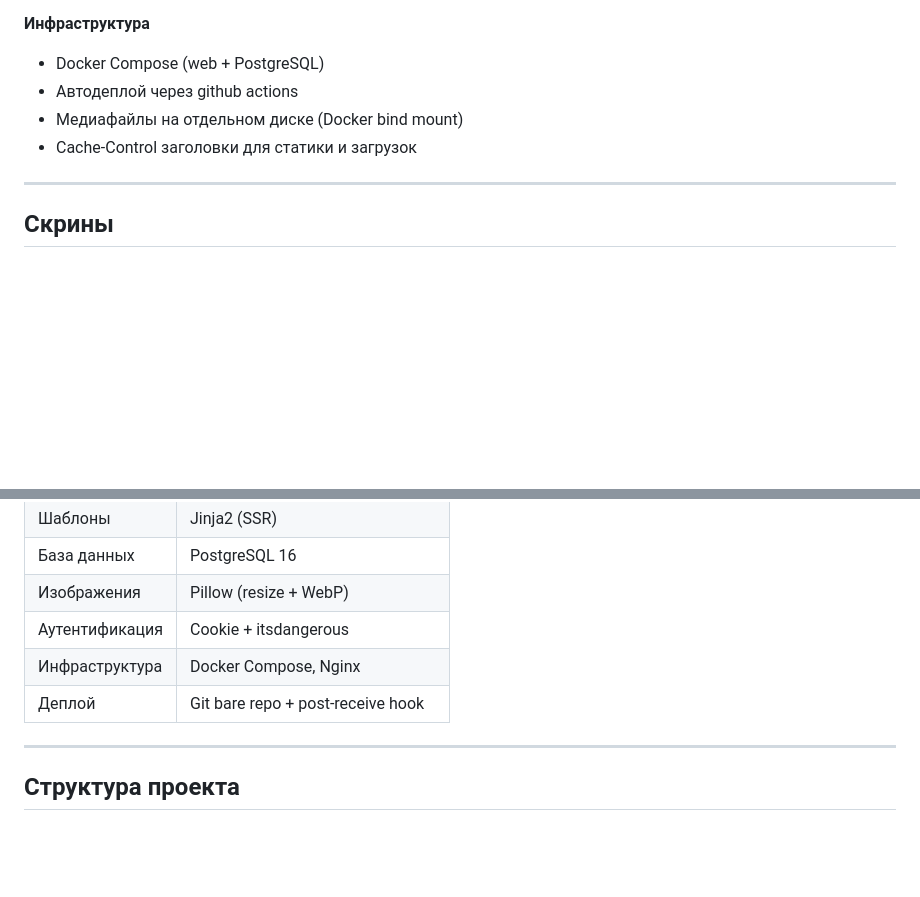
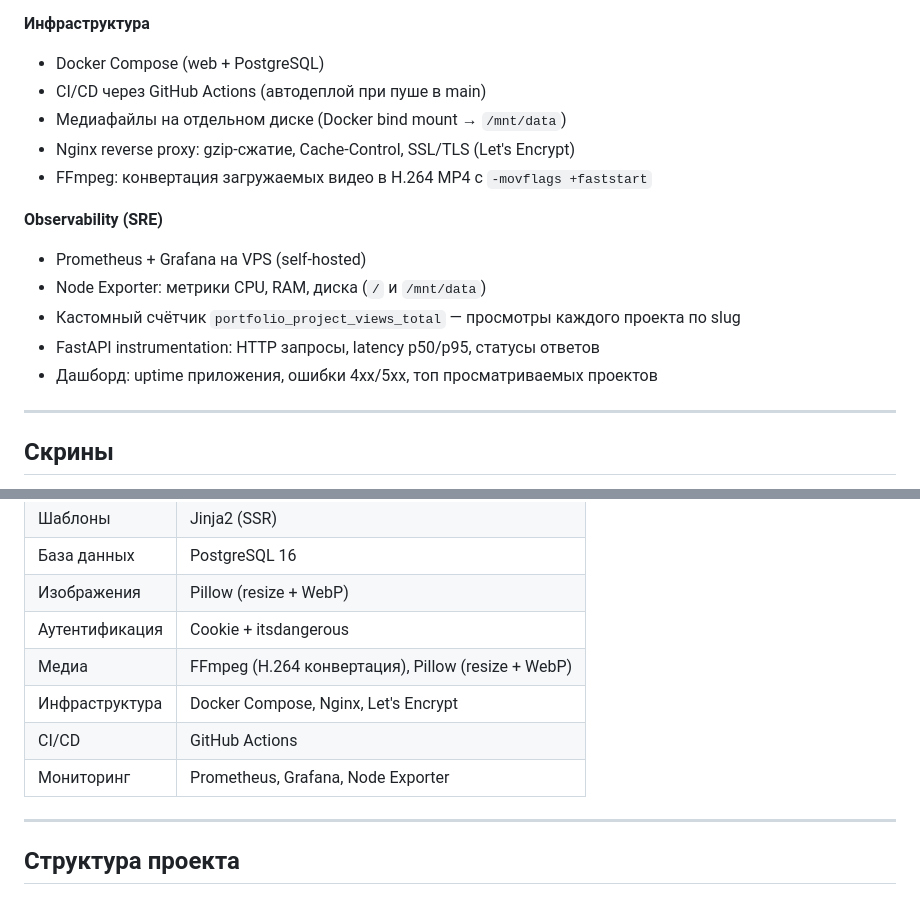
Before and after one commit to nikoussr/maks-asovski-portfolio, a Markdown page: README.md, 2 parts joined by grey strips. Rendered like a GitHub page; blank space fills up the shorter version.

Commit message:
Update README: add SRE/observability section

```diff
--- a/README.md
+++ b/README.md
@@ -25,9 +25,17 @@
 
 **Инфраструктура**
 - Docker Compose (web + PostgreSQL)
-- Автодеплой через github actions
-- Медиафайлы на отдельном диске (Docker bind mount)
-- Cache-Control заголовки для статики и загрузок
+- CI/CD через GitHub Actions (автодеплой при пуше в main)
+- Медиафайлы на отдельном диске (Docker bind mount → `/mnt/data`)
+- Nginx reverse proxy: gzip-сжатие, Cache-Control, SSL/TLS (Let's Encrypt)
+- FFmpeg: конвертация загружаемых видео в H.264 MP4 с `-movflags +faststart`
+
+**Observability (SRE)**
+- Prometheus + Grafana на VPS (self-hosted)
+- Node Exporter: метрики CPU, RAM, диска (`/` и `/mnt/data`)
+- Кастомный счётчик `portfolio_project_views_total` — просмотры каждого проекта по slug
+- FastAPI instrumentation: HTTP запросы, latency p50/p95, статусы ответов
+- Дашборд: uptime приложения, ошибки 4xx/5xx, топ просматриваемых проектов
 
 ---
 ## Скрины
@@ -65,8 +73,10 @@
 | База данных | PostgreSQL 16 |
 | Изображения | Pillow (resize + WebP) |
 | Аутентификация | Cookie + itsdangerous |
-| Инфраструктура | Docker Compose, Nginx |
-| Деплой | Git bare repo + post-receive hook |
+| Медиа | FFmpeg (H.264 конвертация), Pillow (resize + WebP) |
+| Инфраструктура | Docker Compose, Nginx, Let's Encrypt |
+| CI/CD | GitHub Actions |
+| Мониторинг | Prometheus, Grafana, Node Exporter |
 
 ---
 
```
